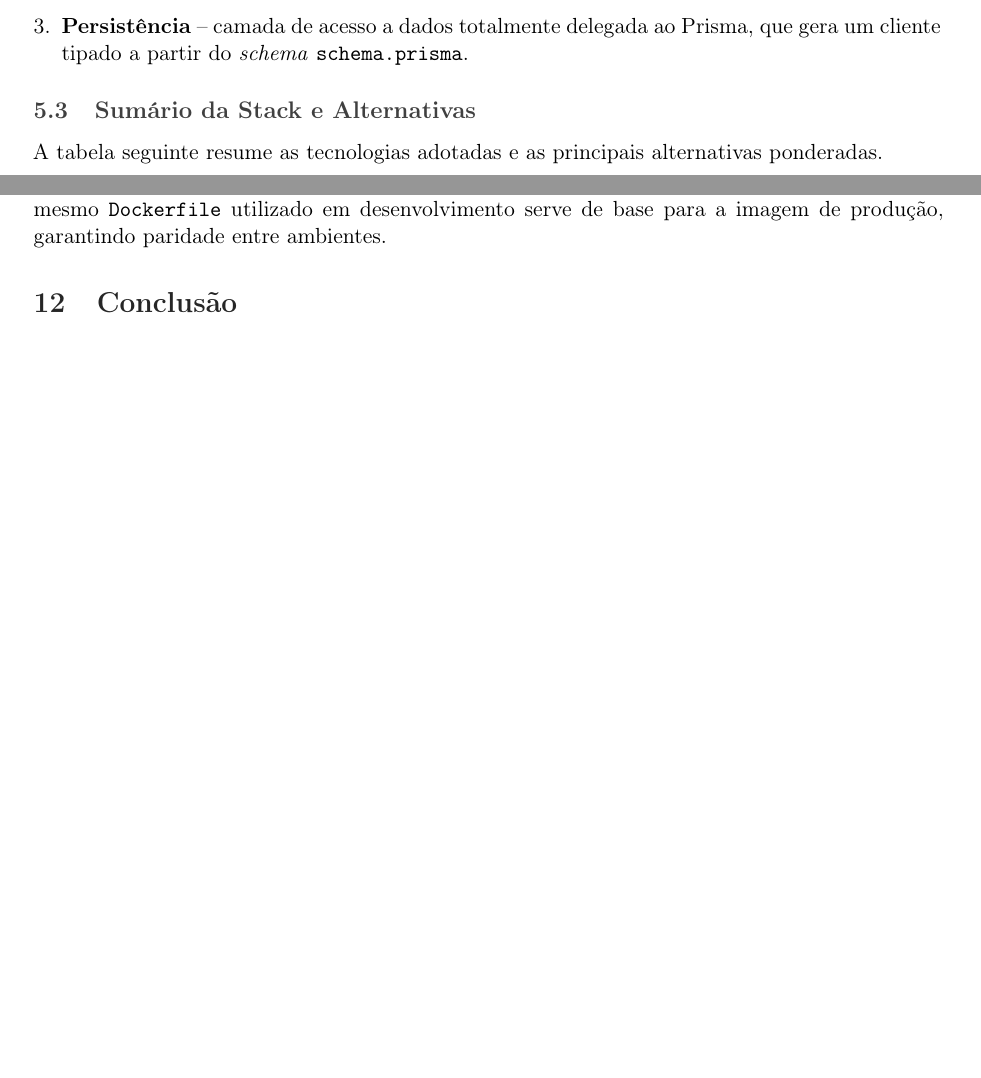
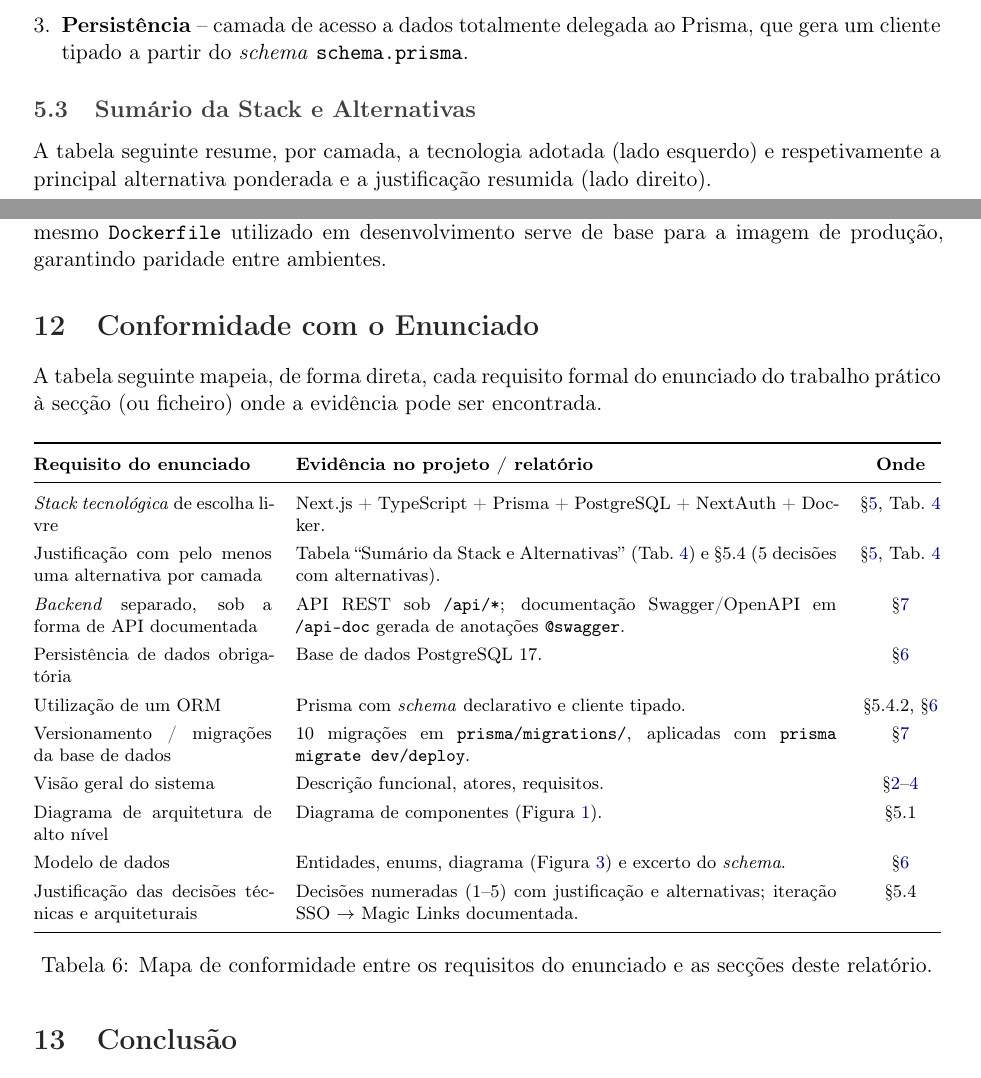
Before and after one commit to LES2526/SpotOn, a LaTeX document (report/main.tex): two parts of pages 6 and 15 of 15, joined at a grey line, cut so that both start at the same text, the shorter picture padded with empty space. The pictures show the PDF file report/main.pdf that the author committed with the source.

Commit message:
docs(report): Add compliance section and improve tech stack table
Adds a new section to the report that explicitly maps the project's features to the assignment requirements, using cross-references for clarity.

Improves the technology stack table by restructuring it into a two-column format with more detailed justifications for each choice. Also updates placeholder text for diagrams and adds internal labels to sections for better navigation.

```diff
--- a/report/main.tex
+++ b/report/main.tex
@@ -387,8 +385,12 @@ Internamente, a aplicação Next.js encontra-se organizada em três camadas:
 
 \subsection{Sumário da Stack e Alternativas}
 
-A tabela seguinte resume as tecnologias adotadas e as principais alternativas
-ponderadas.
+A tabela seguinte resume, por camada, a tecnologia adotada (lado esquerdo) e
+respetivamente a principal alternativa ponderada e a justificação resumida
+(lado direito).
 
 \begin{table}[H]
     \centering
+    \footnotesize
+    \renewcommand{\arraystretch}{1.35}
+    \begin{tabularx}{\linewidth}{@{}>{\raggedright\arraybackslash}p{4.6cm}X@{}}
@@ -410,0 +402,25 @@ ponderadas.
+        \midrule
+        Linguagem (\emph{frontend} e \emph{backend}) \newline \textbf{TypeScript}                        & \textit{Alternativa:} JavaScript. \newline
+        \textit{Justificação:} mesma linguagem em ambas as vertentes, com tipagem estática que reduz erros e integra-se com o cliente Prisma gerado.    \\
+        \midrule
+        ORM \newline \textbf{Prisma}                                                                     & \textit{Alternativa:} TypeORM, Sequelize. \newline
+        \textit{Justificação:} \emph{schema} declarativo, migrações automáticas e tipagem forte ponta-a-ponta.                                          \\
+        \midrule
+        Base de dados \newline \textbf{PostgreSQL 17}                                                    & \textit{Alternativa:} MySQL, MongoDB. \newline
+        \textit{Justificação:} modelo relacional adequado às entidades; \texttt{enum types} nativos; \emph{ACID compliance} e maturidade comprovada.    \\
+        \midrule
+        Autenticação \newline \textbf{NextAuth.js (\emph{magic link})}                                   & \textit{Alternativa:} Auth0, Clerk, implementação própria. \newline
+        \textit{Justificação:} integração nativa com Next.js; fluxo \emph{passwordless} pronto a usar, sem armazenar \emph{passwords}.                  \\
+        \midrule
+        Envio de email \newline \textbf{Nodemailer / Resend}                                             & \textit{Alternativa:} SMTP direto, AWS SES. \newline
+        \textit{Justificação:} API simples para envio transacional dos \emph{magic links}, com \emph{free tier} suficiente.                             \\
+        \midrule
+        Containerização \newline \textbf{Docker + Docker Compose}                                        & \textit{Alternativa:} VM dedicada, \emph{deploy} direto na máquina. \newline
+        \textit{Justificação:} \emph{setup} reprodutível em qualquer máquina com um único comando (\texttt{docker compose up}).                         \\
+        \midrule
+        Testes \newline \textbf{Jest + Postman / Newman}                                                 & \textit{Alternativa:} Vitest, Mocha, Playwright. \newline
+        \textit{Justificação:} Jest para testes unitários e de integração; Newman para testes \emph{end-to-end} da API documentada via Postman.         \\
+        \midrule
+        \emph{Continuous Integration} \newline \textbf{GitHub Actions}                                   & \textit{Alternativa:} GitLab CI, CircleCI. \newline
+        \textit{Justificação:} integração nativa com o repositório GitHub e \emph{free tier} suficiente para a equipa.                                  \\
+        \midrule
@@ -880,7 +897,40 @@ mesmo \texttt{Dockerfile} utilizado em desenvolvimento serve de base para a
 imagem de produção, garantindo paridade entre ambientes.
 
 % =====================================================
-% 13. Conclusão
+% 13. Conformidade com o Enunciado
+% =====================================================
+\section{Conformidade com o Enunciado}
+
+A tabela seguinte mapeia, de forma direta, cada requisito formal do enunciado
+do trabalho prático à secção (ou ficheiro) onde a evidência pode ser
+encontrada.
+
+\begin{table}[H]
+    \centering
+    \footnotesize
+    \renewcommand{\arraystretch}{1.3}
+    \begin{tabularx}{\linewidth}{@{}p{4.2cm}Xc@{}}
+        \toprule
+        \textbf{Requisito do enunciado}                         & \textbf{Evidência no projeto / relatório}                                                                              & \textbf{Onde}                          \\
+        \midrule
+        \emph{Stack tecnológica} de escolha livre               & Next.js + TypeScript + Prisma + PostgreSQL + NextAuth + Docker.                                                        & \S\ref{sec:arch}, Tab.~\ref{tab:stack} \\
+        Justificação com pelo menos uma alternativa por camada  & Tabela ``Sumário da Stack e Alternativas'' (Tab.~\ref{tab:stack}) e \S5.4 (5 decisões com alternativas).               & \S\ref{sec:arch}, Tab.~\ref{tab:stack} \\
+        \emph{Backend} separado, sob a forma de API documentada & API REST sob \texttt{/api/*}; documentação Swagger/OpenAPI em \texttt{/api-doc} gerada de anotações \texttt{@swagger}. & \S\ref{sec:backend}                    \\
+        Persistência de dados obrigatória                       & Base de dados PostgreSQL 17.                                                                                           & \S\ref{sec:data}                       \\
+        Utilização de um ORM                                    & Prisma com \emph{schema} declarativo e cliente tipado.                                                                 & \S5.4.2, \S\ref{sec:data}              \\
+        Versionamento / migrações da base de dados              & 10 migrações em \texttt{prisma/migrations/}, aplicadas com \texttt{prisma migrate dev/deploy}.                         & \S\ref{sec:backend}                    \\
+        Visão geral do sistema                                  & Descrição funcional, atores, requisitos.                                                                               & \S\ref{sec:overview}--\ref{sec:req}    \\
+        Diagrama de arquitetura de alto nível                   & Diagrama de componentes (Figura~\ref{fig:arch}).                                                                       & \S5.1                                  \\
+        Modelo de dados                                         & Entidades, enums, diagrama (Figura~\ref{fig:classdiag}) e excerto do \emph{schema}.                                    & \S\ref{sec:data}                       \\
+        Justificação das decisões técnicas e arquiteturais      & Decisões numeradas (1--5) com justificação e alternativas; iteração SSO~$\to$~Magic Links documentada.                 & \S5.4                                  \\
+        \bottomrule
+    \end{tabularx}
+    \caption{Mapa de conformidade entre os requisitos do enunciado e as
+        secções deste relatório.}
+\end{table}
+
+% =====================================================
+% 14. Conclusão
 % =====================================================
 \section{Conclusão}
 
```
Also changed, not shown: report/main.pdf, report/main.tex (64 more changed lines), 3 other files.
